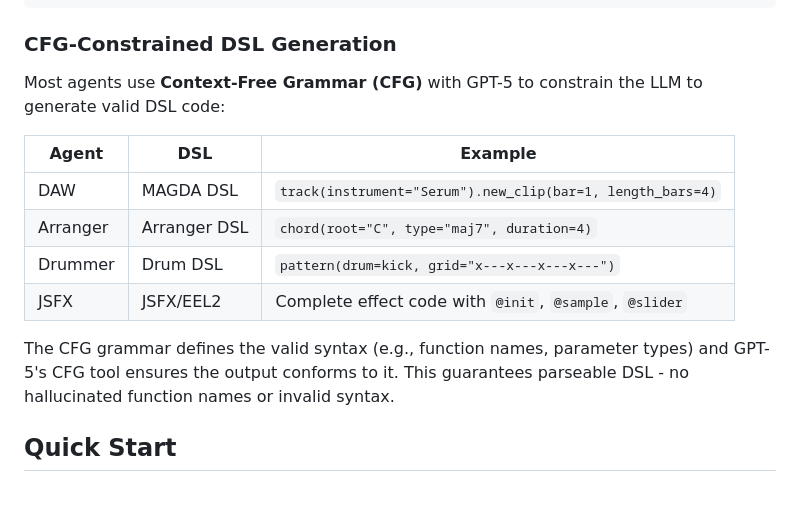
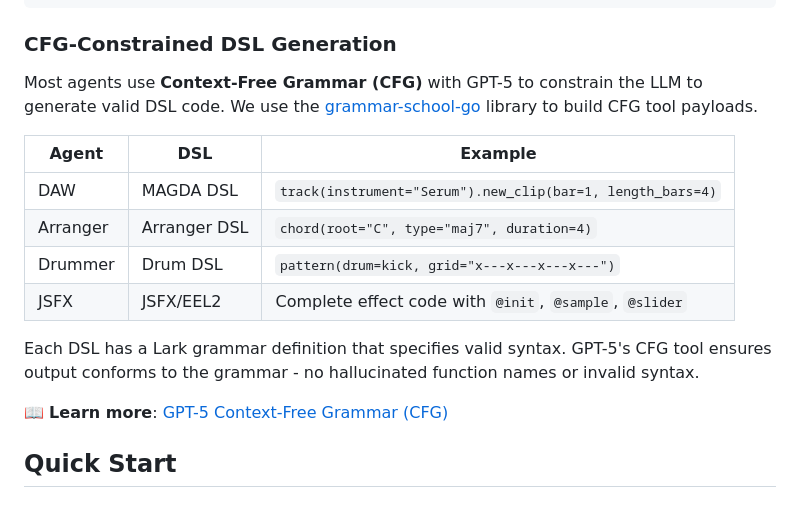
Before and after one commit to Conceptual-Machines/magda-api, a Markdown page: README.md, the part around the change. Drawn GitHub-style.

Commit message:
docs: add grammar-school library reference and OpenAI CFG cookbook link
- Mention grammar-school-go library for building CFG tool payloads
- Link to OpenAI cookbook for GPT-5 CFG documentation
- Clarify that each DSL uses Lark grammar definitions

```diff
--- a/README.md
+++ b/README.md
@@ -39,7 +39,7 @@ agents/
 
 ### CFG-Constrained DSL Generation
 
-Most agents use **Context-Free Grammar (CFG)** with GPT-5 to constrain the LLM to generate valid DSL code:
+Most agents use **Context-Free Grammar (CFG)** with GPT-5 to constrain the LLM to generate valid DSL code. We use the [grammar-school-go](https://github.com/Conceptual-Machines/grammar-school-go) library to build CFG tool payloads.
 
 | Agent | DSL | Example |
 |-------|-----|---------|
@@ -48,7 +48,9 @@ Most agents use **Context-Free Grammar (CFG)** with GPT-5 to constrain the LLM t
 | Drummer | Drum DSL | `pattern(drum=kick, grid="x---x---x---x---")` |
 | JSFX | JSFX/EEL2 | Complete effect code with `@init`, `@sample`, `@slider` |
 
-The CFG grammar defines the valid syntax (e.g., function names, parameter types) and GPT-5's CFG tool ensures the output conforms to it. This guarantees parseable DSL - no hallucinated function names or invalid syntax.
+Each DSL has a Lark grammar definition that specifies valid syntax. GPT-5's CFG tool ensures output conforms to the grammar - no hallucinated function names or invalid syntax.
+
+📖 **Learn more**: [GPT-5 Context-Free Grammar (CFG)](https://cookbook.openai.com/examples/gpt-5/gpt-5_new_params_and_tools#3-contextfree-grammar-cfg)
 
 ## Quick Start
 
```
